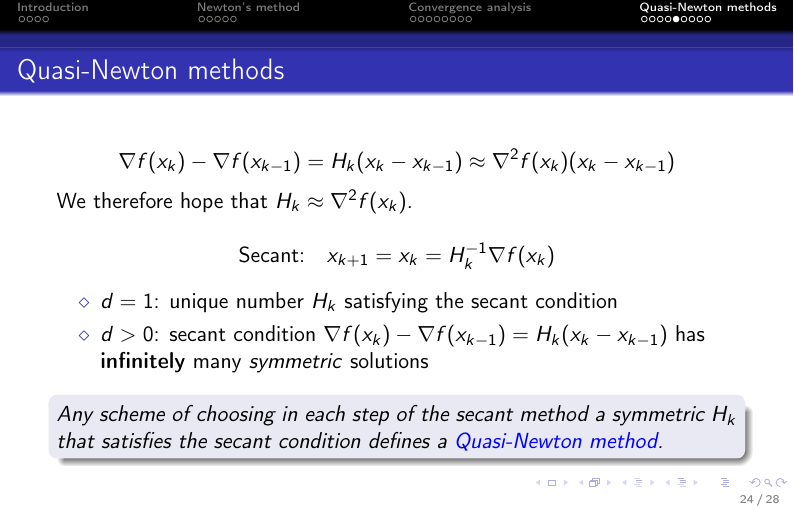
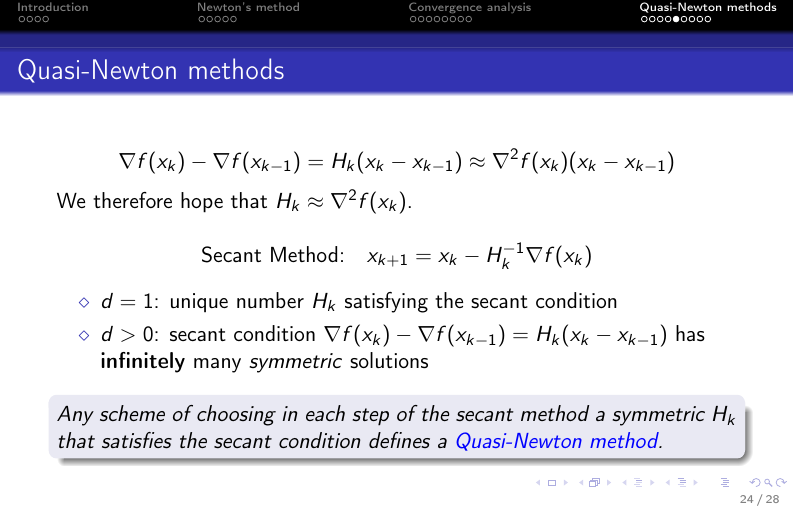
Before and after one commit to AxelBohm/optimization-for-DS-lecture, LaTeX slides (slides/11_Newtons-method/Newtons_method.tex): page 27 of 31. Compiled offline with pdfLaTeX.

Commit message:
fixed horrible typo

```diff
--- a/slides/11_Newtons-method/Newtons_method.tex
+++ b/slides/11_Newtons-method/Newtons_method.tex
@@ -451,7 +451,7 @@
   We therefore hope that $H_k \approx \nabla^2 f(x_k)$.
 
   \begin{equation}
-    \text{Secant:} \quad x_{k+1} = x_k = H_k^{-1} \nabla f(x_k)
+    \text{Secant Method:} \quad x_{k+1} = x_k - H_k^{-1} \nabla f(x_k)
   \end{equation}
 
   \begin{itemize}
```
Also changed, not shown: slides/11_Newtons-method/Newtons_method.pdf, slides/11_Newtons-method/Newtons_method.tex (2 more changed lines).
